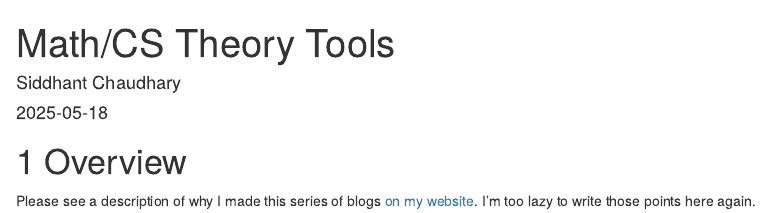
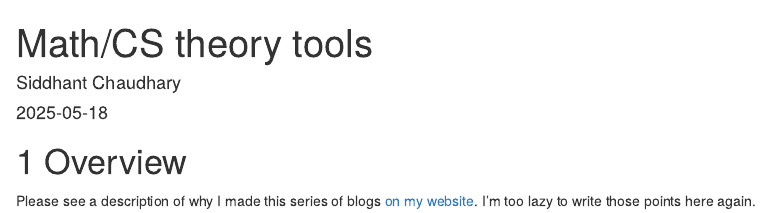
Before and after one commit to codetalker7/theorycstools, an R Markdown document (index.Rmd): the page in a window 1100 px wide, from its top. Rendered offline with R 4.5, knitr and Pandoc, with nearby package versions; drawn as R Markdown's standard HTML page in place of the format the file asks for.

Commit message:
Some minor changes.

```diff
--- a/_output.yml
+++ b/_output.yml
@@ -4,7 +4,7 @@ bookdown::gitbook:
   config:
     toc:
       before: |
-        <li><a href="./">Math/CS Theory Tools</a></li>
+        <li><a href="./">Math/CS theory tools</a></li>
       after: |
         <li><a href="https://github.com/codetalker7/math" target="blank">Published with bookdown</a></li>
     # edit: https://github.com/USERNAME/REPO/edit/BRANCH/%s
--- a/index.Rmd
+++ b/index.Rmd
@@ -1,5 +1,5 @@
 ---
-title: "Math/CS Theory Tools"
+title: "Math/CS theory tools"
 author: "Siddhant Chaudhary"
 date: "`r Sys.Date()`"
 site: bookdown::bookdown_site
```
